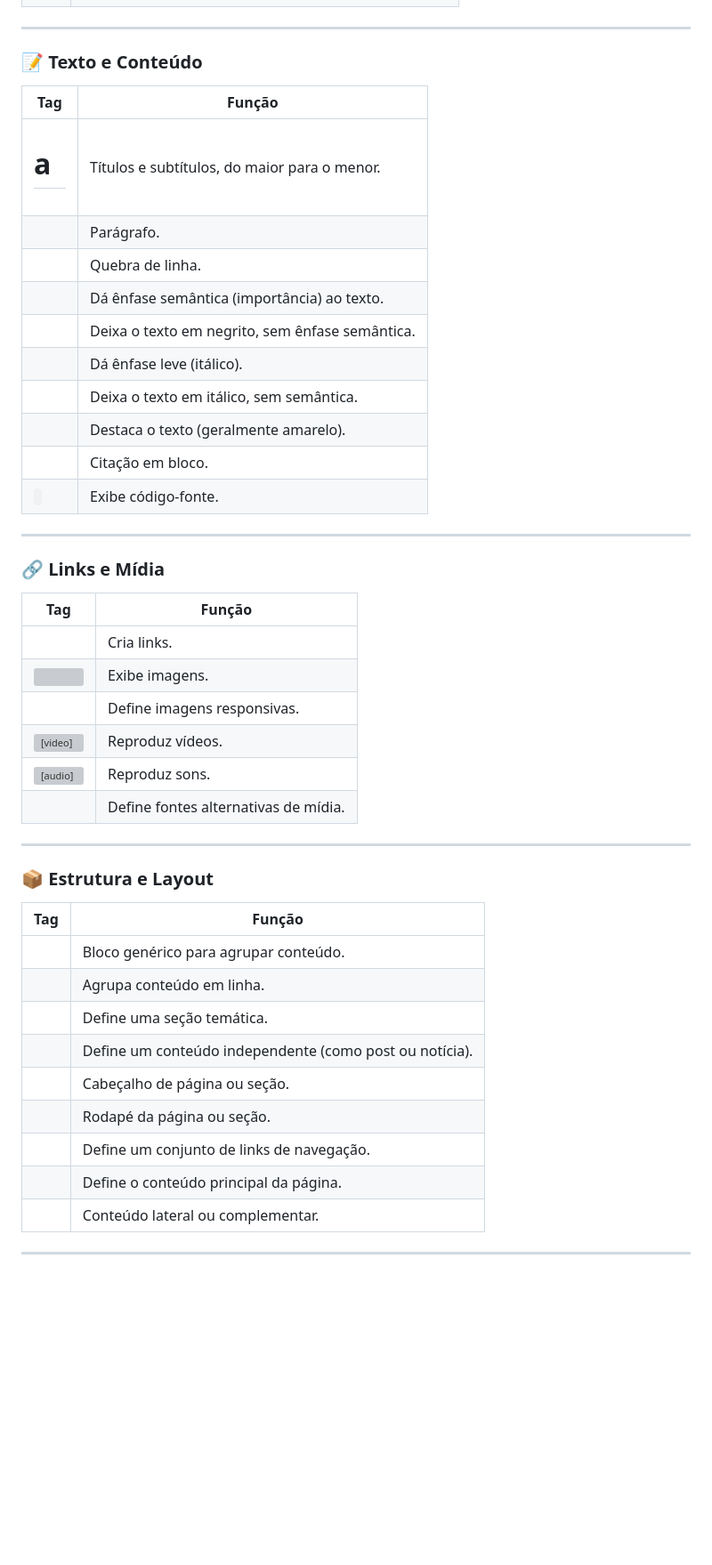
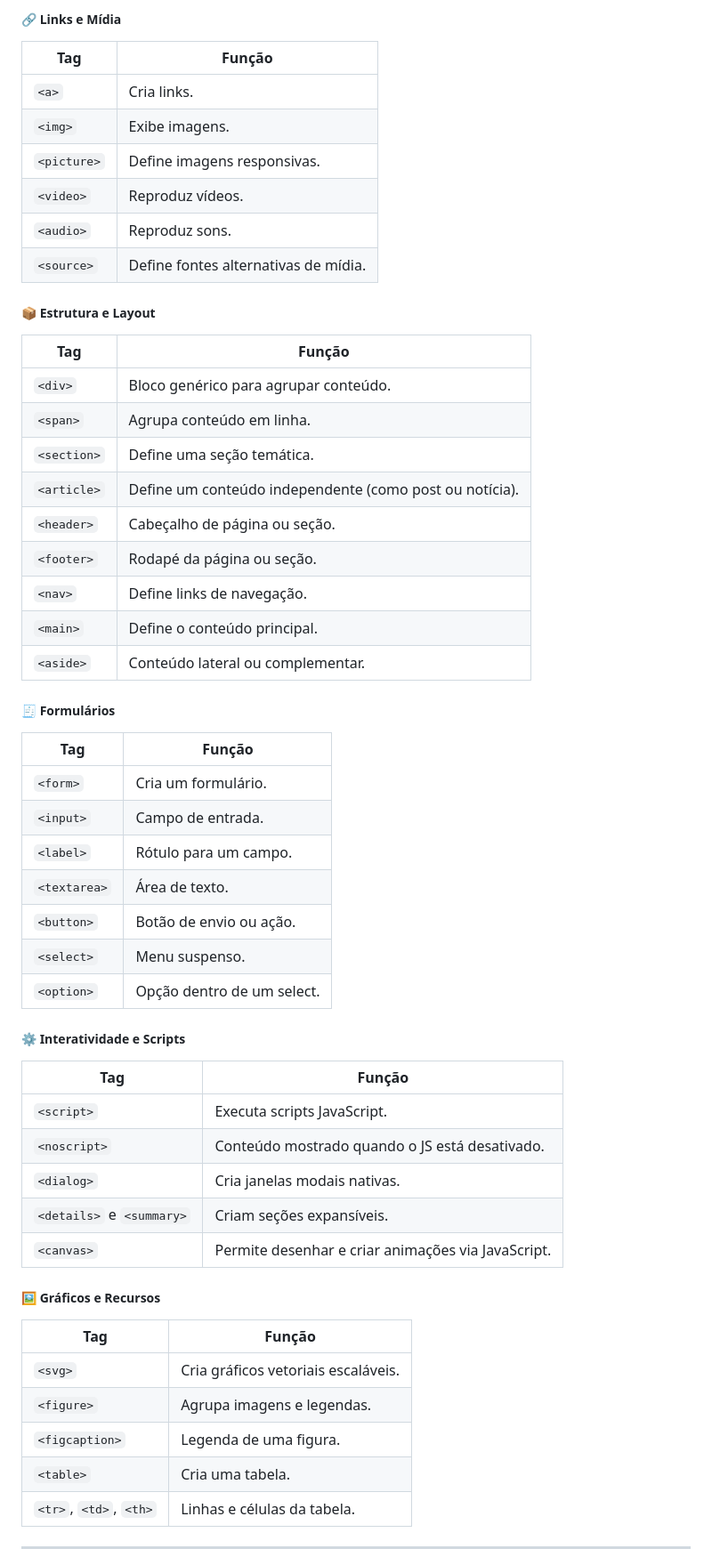
Before and after one commit to mbessoni/mentoria_engenharia_software, a Markdown page: Readme.md, the part around the change printed below. Shown: that part at 89% size. Rendered like a GitHub page; blank space fills up the shorter version; grey boxes are pictures that could not be loaded.

Commit message:
Atualizando melhorando o visual
Alterado o nível de cabeçalho de seções e ajustadas as tags HTML para o formato correto.

```diff
--- a/Readme.md
+++ b/Readme.md
@@ -44,46 +59,59 @@ Abaixo estão algumas das tags mais usadas e importantes do HTML, agrupadas por
+##### 🔗 Links e Mídia
+
+| Tag | Função |
+|-----|--------|
+| `<a>` | Cria links. |
+| `<img>` | Exibe imagens. |
+| `<picture>` | Define imagens responsivas. |
+| `<video>` | Reproduz vídeos. |
+| `<audio>` | Reproduz sons. |
+| `<source>` | Define fontes alternativas de mídia. |
+
+##### 📦 Estrutura e Layout
+
+| Tag | Função |
+|-----|--------|
+| `<div>` | Bloco genérico para agrupar conteúdo. |
+| `<span>` | Agrupa conteúdo em linha. |
+| `<section>` | Define uma seção temática. |
+| `<article>` | Define um conteúdo independente (como post ou notícia). |
+| `<header>` | Cabeçalho de página ou seção. |
+| `<footer>` | Rodapé da página ou seção. |
+| `<nav>` | Define links de navegação. |
+| `<main>` | Define o conteúdo principal. |
+| `<aside>` | Conteúdo lateral ou complementar. |
+
+##### 🧾 Formulários
+
+| Tag | Função |
+|-----|--------|
+| `<form>` | Cria um formulário. |
+| `<input>` | Campo de entrada. |
+| `<label>` | Rótulo para um campo. |
+| `<textarea>` | Área de texto. |
+| `<button>` | Botão de envio ou ação. |
+| `<select>` | Menu suspenso. |
+| `<option>` | Opção dentro de um select. |
+
+##### ⚙️ Interatividade e Scripts
+
+| Tag | Função |
+|-----|--------|
+| `<script>` | Executa scripts JavaScript. |
+| `<noscript>` | Conteúdo mostrado quando o JS está desativado. |
+| `<dialog>` | Cria janelas modais nativas. |
+| `<details>` e `<summary>` | Criam seções expansíveis. |
+| `<canvas>` | Permite desenhar e criar animações via JavaScript. |
+
+##### 🖼️ Gráficos e Recursos
+
+| Tag | Função |
+|-----|--------|
+| `<svg>` | Cria gráficos vetoriais escaláveis. |
+| `<figure>` | Agrupa imagens e legendas. |
+| `<figcaption>` | Legenda de uma figura. |
+| `<table>` | Cria uma tabela. |
+| `<tr>`, `<td>`, `<th>` | Linhas e células da tabela. |
 
 ---
 
-### 📝 Texto e Conteúdo
-| Tag | Função |
-|-----|--------|
-| <h1> a <h6> | Títulos e subtítulos, do maior para o menor. |
-| <p> | Parágrafo. |
-| <br> | Quebra de linha. |
-| <strong> | Dá ênfase semântica (importância) ao texto. |
-| <b> | Deixa o texto em negrito, sem ênfase semântica. |
-| <em> | Dá ênfase leve (itálico). |
-| <i> | Deixa o texto em itálico, sem semântica. |
-| <mark> | Destaca o texto (geralmente amarelo). |
-| <blockquote> | Citação em bloco. |
-| <code> | Exibe código-fonte. |
-
----
-
-### 🔗 Links e Mídia
-| Tag | Função |
-|-----|--------|
-| <a> | Cria links. |
-| <img> | Exibe imagens. |
-| <picture> | Define imagens responsivas. |
-| <video> | Reproduz vídeos. |
-| <audio> | Reproduz sons. |
-| <source> | Define fontes alternativas de mídia. |
-
----
-
-### 📦 Estrutura e Layout
-| Tag | Função |
-|-----|--------|
-| <div> | Bloco genérico para agrupar conteúdo. |
-| <span> | Agrupa conteúdo em linha. |
-| <section> | Define uma seção temática. |
-| <article> | Define um conteúdo independente (como post ou notícia). |
-| <header> | Cabeçalho de página ou seção. |
-| <footer> | Rodapé da página ou seção. |
-| <nav> | Define um conjunto de links de navegação. |
-| <main> | Define o conteúdo principal da página. |
-| <aside> | Conteúdo lateral ou complementar. |
-
----
-
```
Also changed, not shown: other parts of Readme.md (+34 -54 lines).
